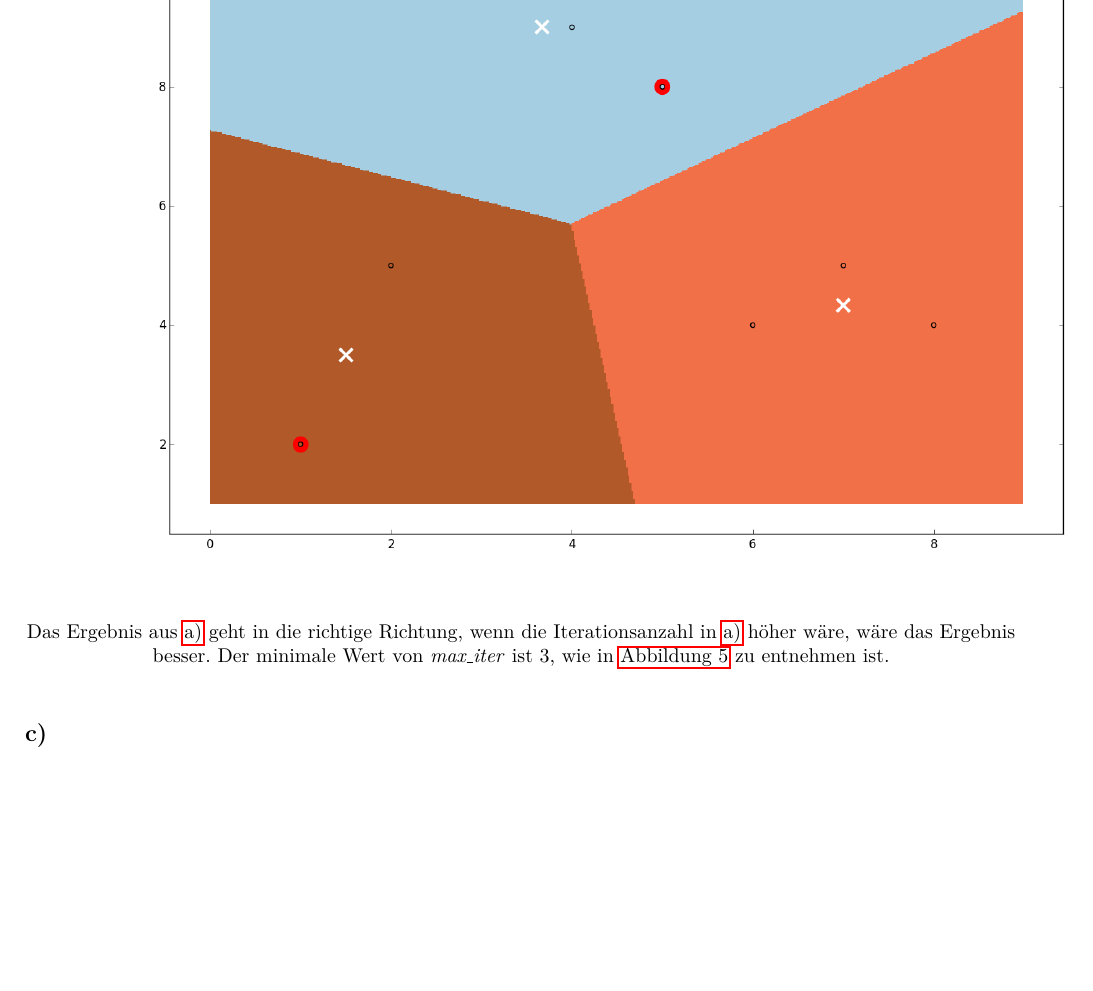
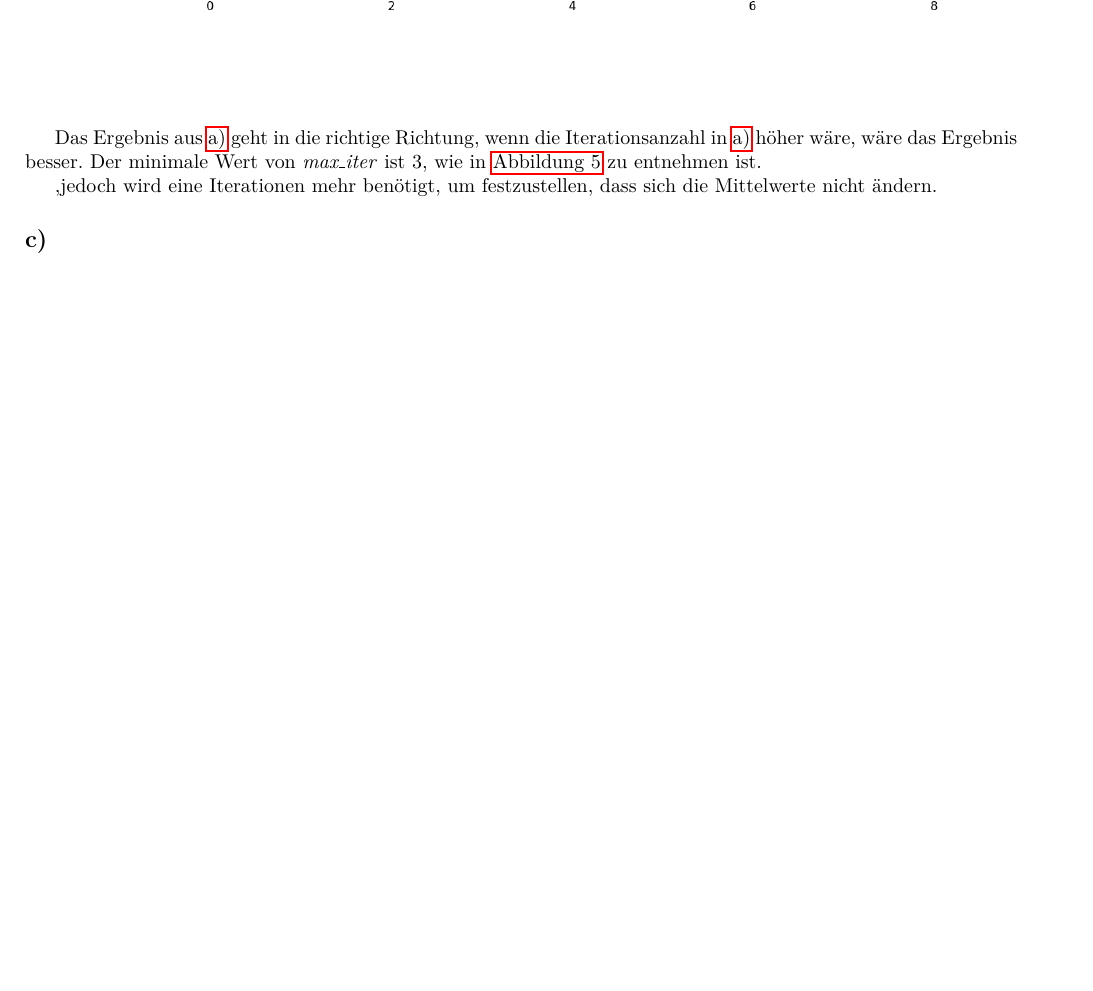
Before and after one commit to haukeD/Maschinlerning-sheet4, a LaTeX document (sheet4.tex): part of page 7 of 8, cut so that both start at the same text, the shorter picture padded with empty space. Compiled offline with pdfLaTeX.

Commit message:
Text aus Figure verschoben.

```diff
--- a/sheet4.tex
+++ b/sheet4.tex
@@ -808,12 +808,13 @@ axis y line=center,
 \begin{figure}[H]
 \centering
 \includegraphics[scale=0.5]{3b.png}
+\end{figure}
 
 Das Ergebnis aus \nameref{subsec:kMeansClust} geht in die richtige Richtung,
 wenn die Iterationsanzahl in \nameref{subsec:kMeansClust} höher wäre, wäre das Ergebnis besser.
 Der minimale Wert von \textit{max\_iter} ist $3$, wie in \autoref{fig:exercise3b} zu entnehmen ist.
 
-\end{figure}
+,jedoch wird eine Iterationen mehr benötigt, um festzustellen, dass sich die Mittelwerte nicht ändern.
 
 \subsection{c)}
 
```
